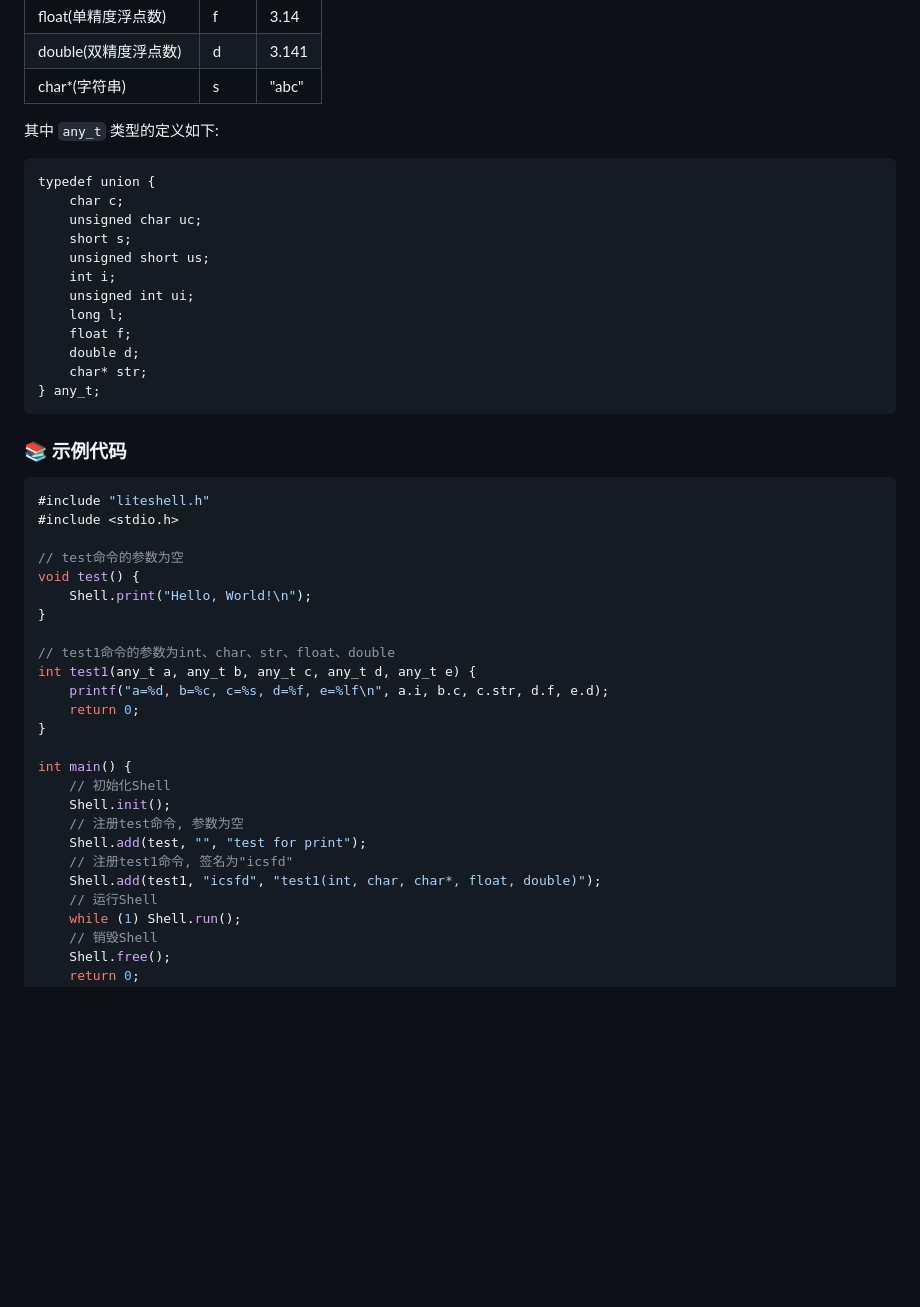
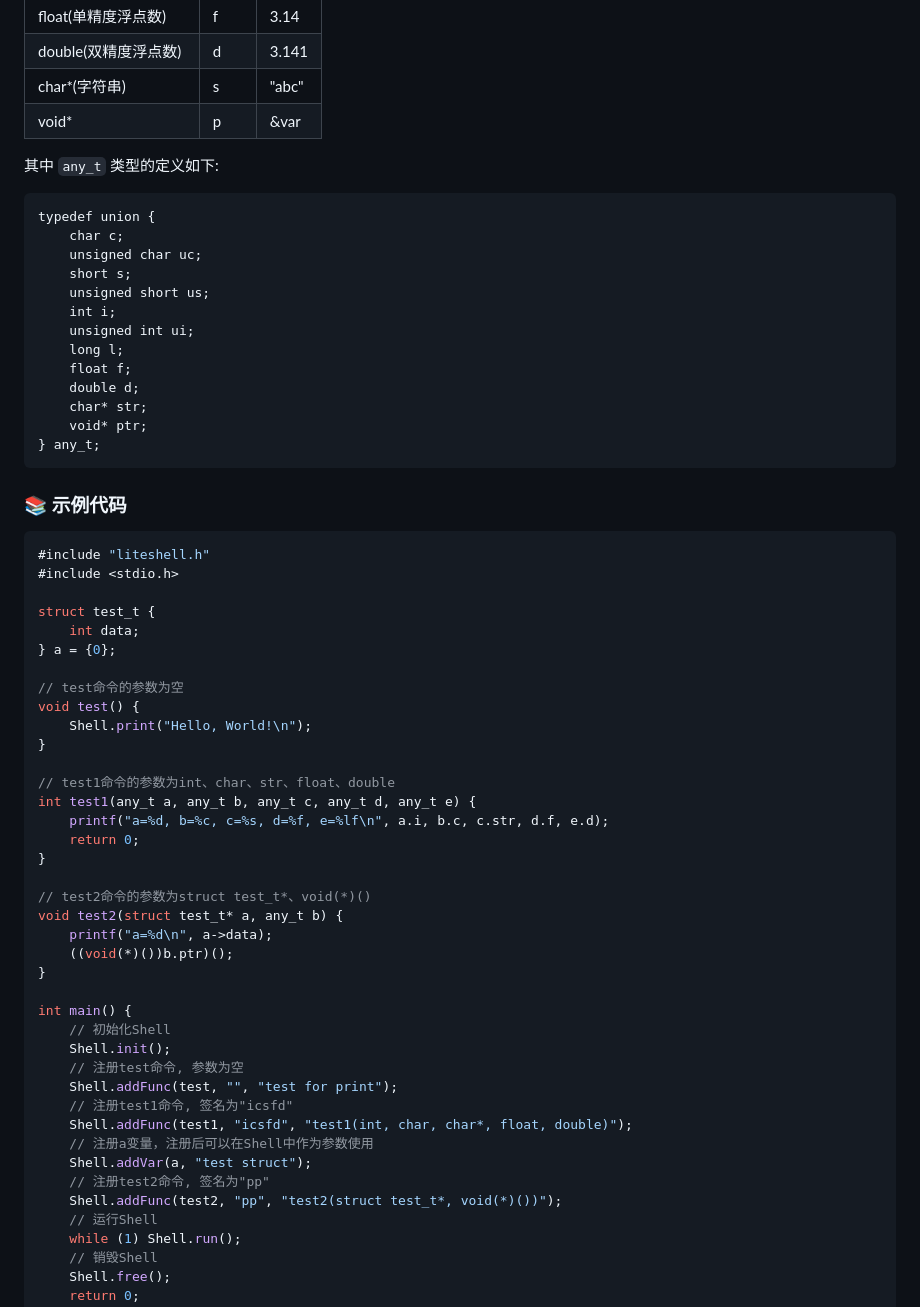
Before and after one commit to guidons-master/LiteShell, a Markdown page: README.md, the part around the change printed below. Drawn GitHub-style; blank space fills up the shorter version.

````diff
--- a/README.md
+++ b/README.md
@@ -47,6 +54,7 @@ LiteShell支持以下基本数据类型作为命令参数:
 | float(单精度浮点数)     | f    | 3.14  |
 | double(双精度浮点数)    | d    | 3.141 |
 | char*(字符串)           | s    | "abc" |
+| void*                   | p    | &var  |
 
 其中 `any_t` 类型的定义如下:
 
@@ -62,6 +70,7 @@ typedef union {
     float f;
     double d;
     char* str;
+    void* ptr;
 } any_t;
 ```
 
@@ -70,6 +79,10 @@ typedef union {
 ```c
 #include "liteshell.h"
 #include <stdio.h>
+
+struct test_t {
+    int data;
+} a = {0};
 
 // test命令的参数为空
 void test() {
@@ -82,13 +95,23 @@ int test1(any_t a, any_t b, any_t c, any_t d, any_t e) {
     return 0;
 }
 
+// test2命令的参数为struct test_t*、void(*)()
+void test2(struct test_t* a, any_t b) {
+    printf("a=%d\n", a->data);
+    ((void(*)())b.ptr)();
+}
+
 int main() {
     // 初始化Shell
     Shell.init();
     // 注册test命令, 参数为空
-    Shell.add(test, "", "test for print");
+    Shell.addFunc(test, "", "test for print");
     // 注册test1命令, 签名为"icsfd"
-    Shell.add(test1, "icsfd", "test1(int, char, char*, float, double)");
+    Shell.addFunc(test1, "icsfd", "test1(int, char, char*, float, double)");
+    // 注册a变量，注册后可以在Shell中作为参数使用
+    Shell.addVar(a, "test struct");
+    // 注册test2命令, 签名为"pp"
+    Shell.addFunc(test2, "pp", "test2(struct test_t*, void(*)())");
     // 运行Shell
     while (1) Shell.run();
     // 销毁Shell
````
Also changed, not shown: other parts of README.md (+10 -3 lines), docs/demo.png, 15 other files.
